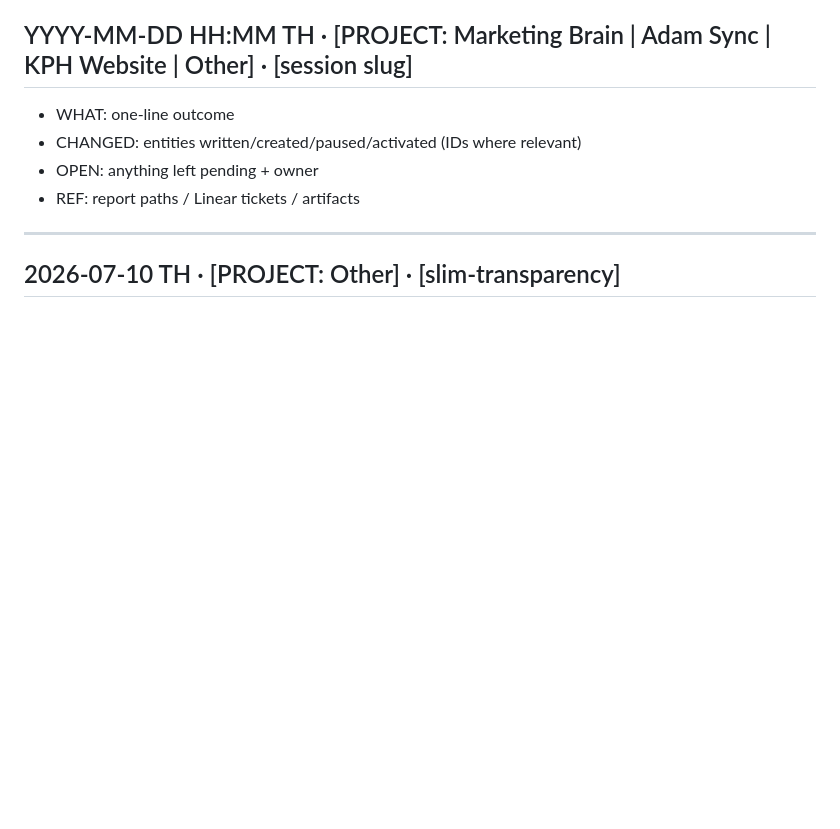
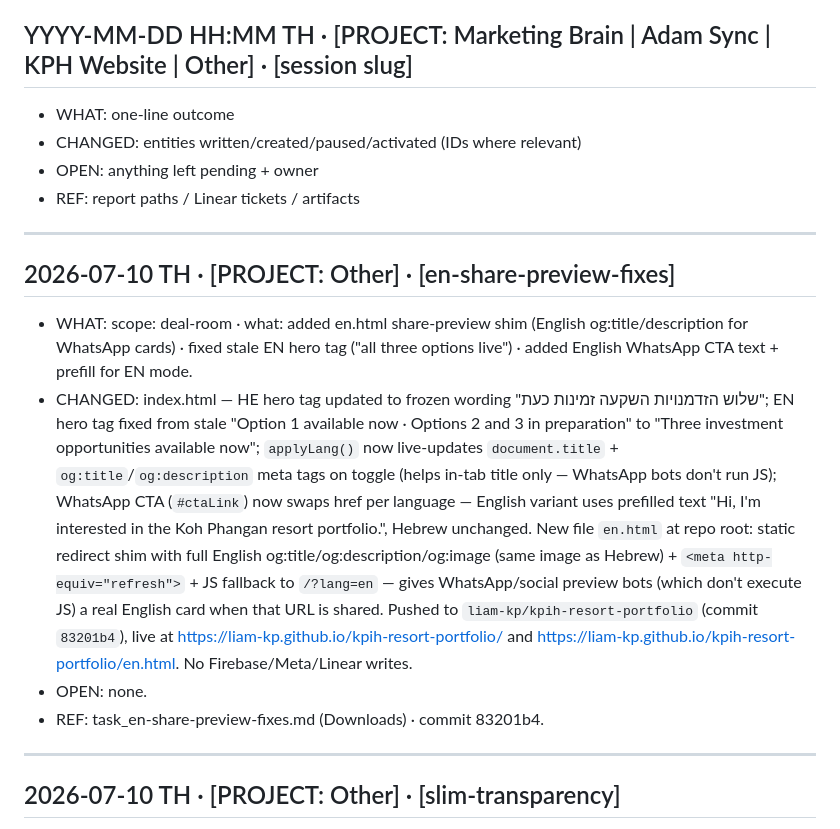
Before and after one commit to liam-kp/kph-pages, a Markdown page: brain/LOG.md, the part around the change. Rendered like a GitHub page; blank space fills up the shorter version.

Commit message:
Log: EN share-preview shim + hero/CTA language fixes on kpih-resort-portfolio
Added en.html static redirect shim with English og tags for WhatsApp
previews; fixed stale EN hero status tag; added English WhatsApp CTA
variant.

```diff
--- a/brain/LOG.md
+++ b/brain/LOG.md
@@ -6,6 +6,15 @@ Append-only. Newest entry FIRST. Every Claude Code session appends one entry as
 - CHANGED: entities written/created/paused/activated (IDs where relevant)
 - OPEN: anything left pending + owner
 - REF: report paths / Linear tickets / artifacts
+
+---
+
+## 2026-07-10 TH · [PROJECT: Other] · [en-share-preview-fixes]
+
+- WHAT: scope: deal-room · what: added en.html share-preview shim (English og:title/description for WhatsApp cards) · fixed stale EN hero tag ("all three options live") · added English WhatsApp CTA text + prefill for EN mode.
+- CHANGED: index.html — HE hero tag updated to frozen wording "שלוש הזדמנויות השקעה זמינות כעת"; EN hero tag fixed from stale "Option 1 available now · Options 2 and 3 in preparation" to "Three investment opportunities available now"; `applyLang()` now live-updates `document.title` + `og:title`/`og:description` meta tags on toggle (helps in-tab title only — WhatsApp bots don't run JS); WhatsApp CTA (`#ctaLink`) now swaps href per language — English variant uses prefilled text "Hi, I'm interested in the Koh Phangan resort portfolio.", Hebrew unchanged. New file `en.html` at repo root: static redirect shim with full English og:title/og:description/og:image (same image as Hebrew) + `<meta http-equiv="refresh">` + JS fallback to `/?lang=en` — gives WhatsApp/social preview bots (which don't execute JS) a real English card when that URL is shared. Pushed to `liam-kp/kpih-resort-portfolio` (commit `83201b4`), live at https://liam-kp.github.io/kpih-resort-portfolio/ and https://liam-kp.github.io/kpih-resort-portfolio/en.html. No Firebase/Meta/Linear writes.
+- OPEN: none.
+- REF: task_en-share-preview-fixes.md (Downloads) · commit 83201b4.
 
 ---
 
```
